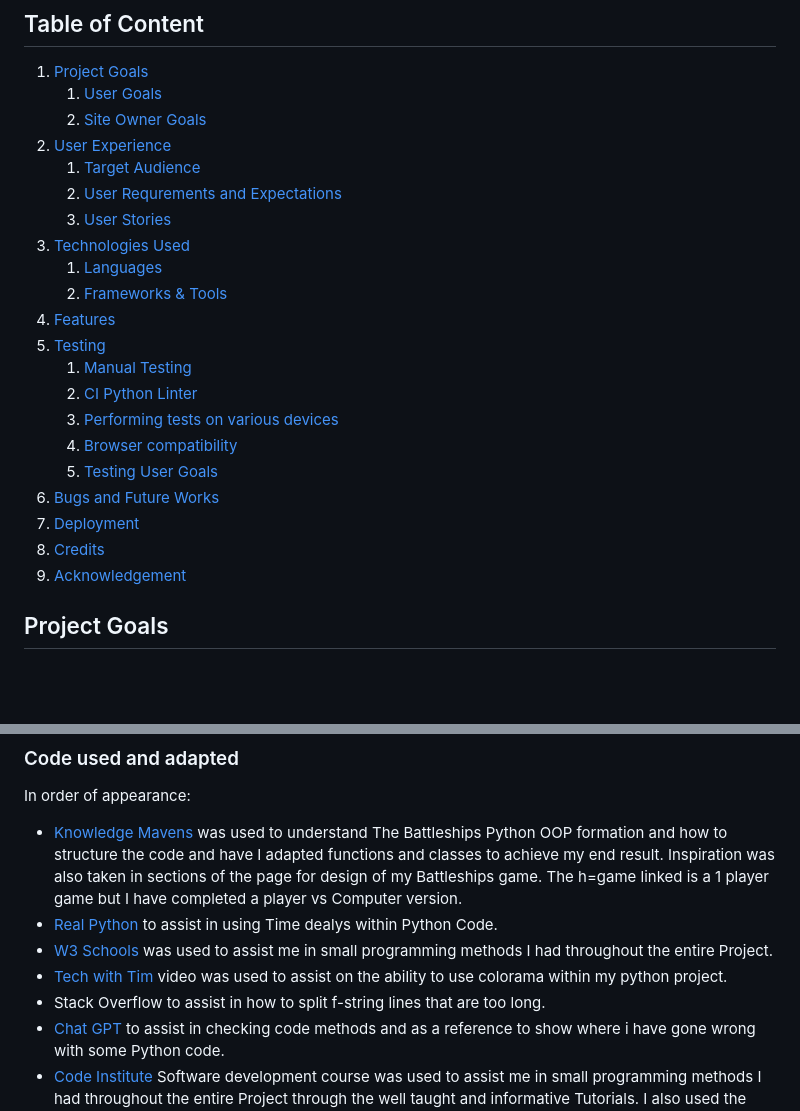
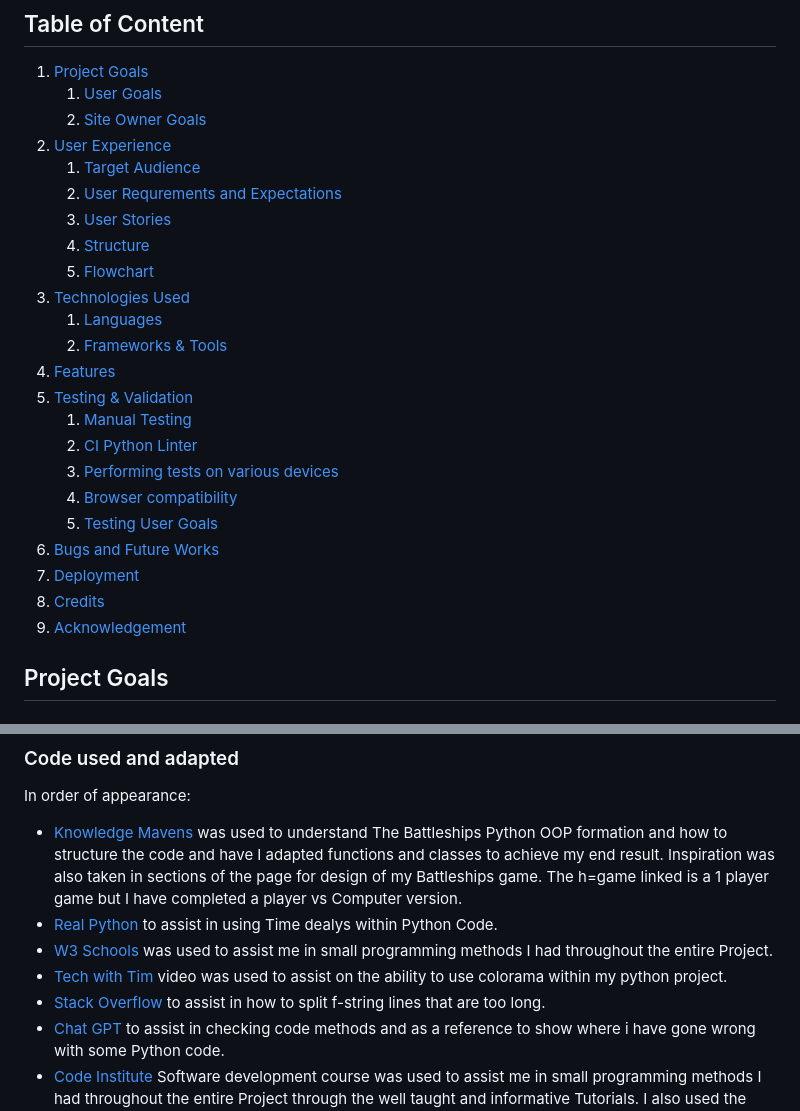
Before and after one commit to Code-Institute-Submissions/bdolan55-CI_PP3_battleships, a Markdown page: README.md, 2 parts joined by grey strips. GitHub-like rendering; blank space fills up the shorter version.

```diff
--- a/README.md
+++ b/README.md
@@ -24,13 +24,15 @@ Once a ship has been hit on all of its squares, the player who hit the ship anno
     1. [Target Audience](#target-audience)
     2. [User Requrements and Expectations](#user-requrements-and-expectations)
     3. [User Stories](#user-stories)
+    4. [Structure](#structure)
+    5. [Flowchart](#battleships-flowchart)
 3. [Technologies Used](#technologies-used)
     1. [Languages](#languages)
     2. [Frameworks & Tools](#frameworks-&-tools)
 5. [Features](#features)
-6. [Testing](#validation)
-    1. [Manual Testing](#Manual-Testing)
-    2. [CI Python Linter](#CI-python-linter)
+6. [Testing & Validation](#validation)
+    1. [Manual Testing](#manual-testing)
+    2. [CI Python Linter](#ci-python-linter)
     3. [Performing tests on various devices](#performing-tests-on-various-devices)
     4. [Browser compatibility](#browser-compatability)
     5. [Testing User Goals](#testing-user-goals)
@@ -366,7 +368,7 @@ In order of appearance:
 - <a href="https://realpython.com/python-sleep/">Real Python</a> to assist in using Time dealys within Python Code.
 - <a href="https://www.w3schools.com/python/default.asp">W3 Schools</a> was used to assist me in small programming methods I had throughout the entire Project.
 - <a href="https://www.youtube.com/watch?v=u51Zjlnui4Y">Tech with Tim</a> video was used to assist on the ability to use colorama within my python project.
-- <a href="https://stackoverflow.com/questions/48881196/how-can-i-split-up-a-long-f-string-in-python"></a>Stack Overflow</a> to assist in how to split f-string lines that are too long.
+- <a href="https://stackoverflow.com">Stack Overflow</a> to assist in how to split f-string lines that are too long.
 - <a href="https://openai.com/blog/chatgpt">Chat GPT</a> to assist in checking code methods and as a reference to show where i have gone wrong with some Python code.
 - <a href="https://learn.codeinstitute.net/ci_program/diplomainsoftwaredevelopmentecomm">Code Institute</a> Software development course was used to assist me in small programming methods I had throughout the entire Project through the well taught and informative Tutorials. I also used the Love Sandwiches tutorials to learn how to Install Gspread and link to external Gsheet.
 
```
Also changed, not shown: other parts of README.md (+2 -2 lines).
